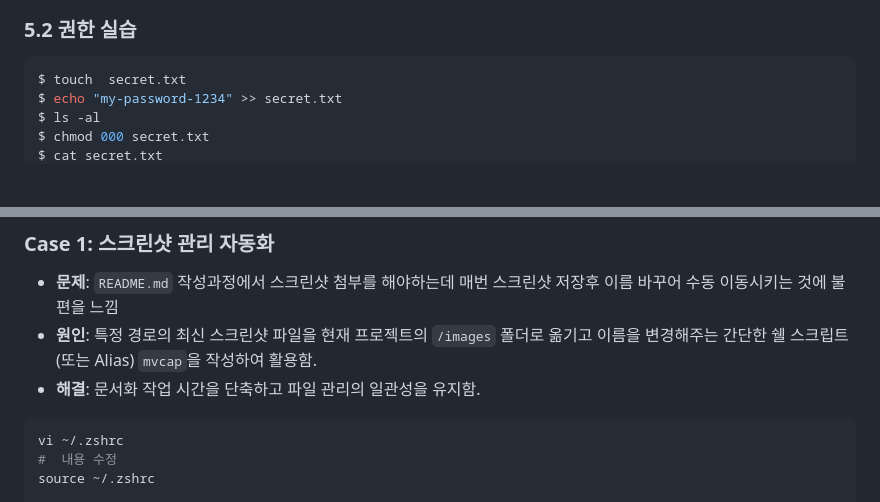
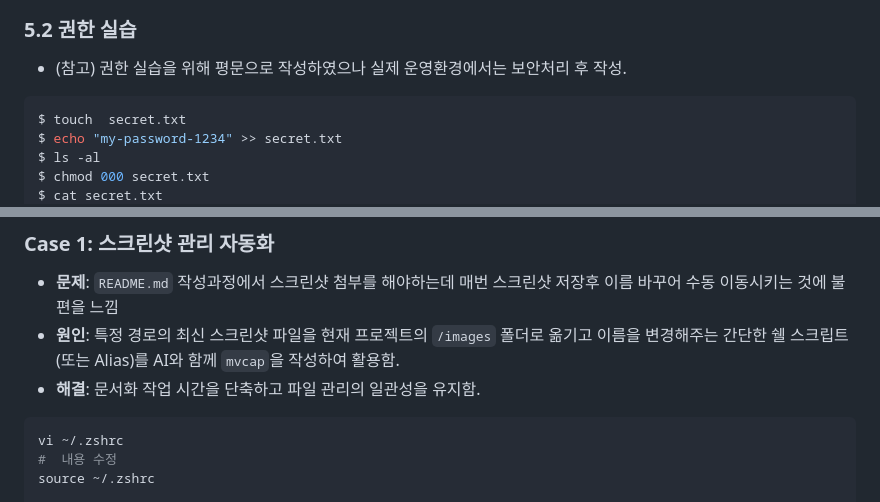
Before and after one commit to balsamncedar/cdy_E1_1, a Markdown page: README.md, 2 parts joined by grey strips. Rendered like a GitHub page; blank space fills up the shorter version.

````diff
--- a/README.md
+++ b/README.md
@@ -157,6 +152,7 @@ $ cat sample.txt
 
 ### 5.2 권한 실습
 
+- (참고) 권한 실습을 위해 평문으로 작성하였으나 실제 운영환경에서는 보안처리 후 작성.
 ```bash
 $ touch  secret.txt
 $ echo "my-password-1234" >> secret.txt
@@ -381,9 +392,8 @@ $ cat secret.txt
 ## 10. 트러블슈팅 (Troubleshooting)
 ### Case 1: 스크린샷 관리 자동화
 - **문제**:  `README.md` 작성과정에서 스크린샷 첨부를 해야하는데 매번 스크린샷 저장후 이름 바꾸어 수동 이동시키는 것에 불편을 느낌
-- **원인**: 특정 경로의 최신 스크린샷 파일을 현재 프로젝트의 `/images` 폴더로 옮기고 이름을 변경해주는 간단한 쉘 스크립트(또는 Alias) `mvcap`을 작성하여 활용함.
+- **원인**: 특정 경로의 최신 스크린샷 파일을 현재 프로젝트의 `/images` 폴더로 옮기고 이름을 변경해주는 간단한 쉘 스크립트(또는 Alias)를 AI와 함께 `mvcap`을 작성하여 활용함.
 - **해결**: 문서화 작업 시간을 단축하고 파일 관리의 일관성을 유지함.
-
 
 ```bash
 vi ~/.zshrc
````
Also changed, not shown: other parts of README.md (+30 -12 lines).
